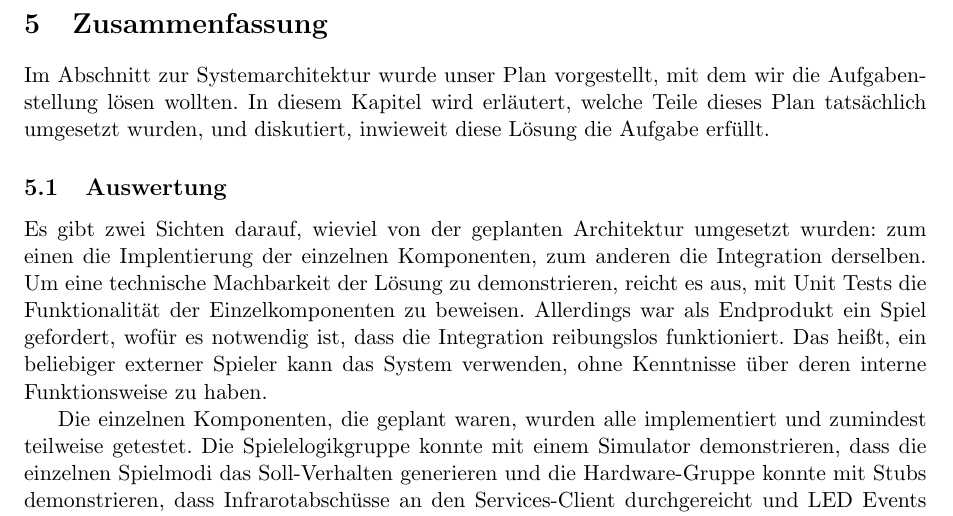
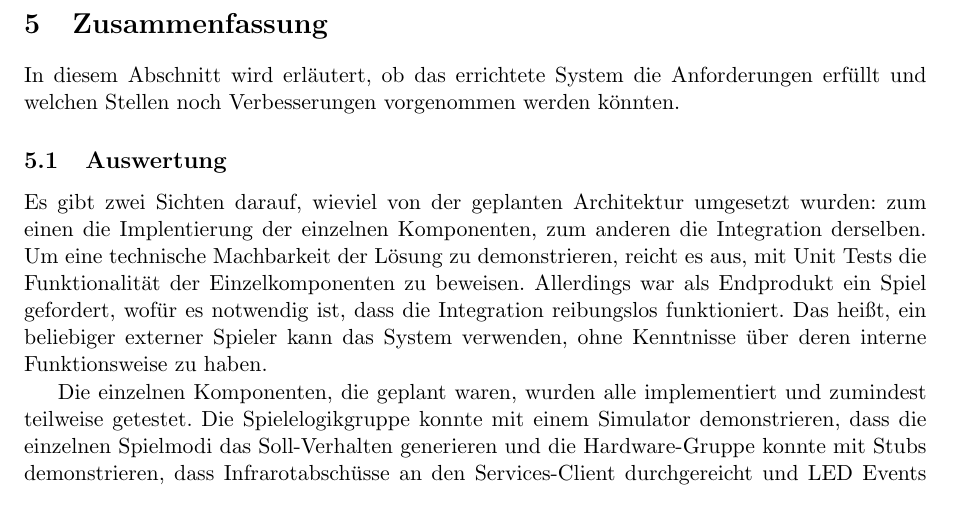
Before and after one commit to Torrintino/semester-project, a LaTeX document (bericht/tex/bericht.tex, which reads bericht/tex/050-zusammenfassung/zusammenfassung.tex): part of page 31 of 31, cut so that both start at the same text. Compiled offline with pdfLaTeX.

Commit message:
Update zusammenfassung.tex

```diff
--- a/bericht/tex/050-zusammenfassung/zusammenfassung.tex
+++ b/bericht/tex/050-zusammenfassung/zusammenfassung.tex
@@ -1,9 +1,7 @@
 \section{Zusammenfassung}
 
-Im Abschnitt zur Systemarchitektur wurde unser Plan vorgestellt, mit dem wir die Aufgabenstellung
-lösen wollten.
-In diesem Kapitel wird erläutert, welche Teile dieses Plan tatsächlich umgesetzt wurden, und
-diskutiert, inwieweit diese Lösung die Aufgabe erfüllt.
+In diesem Abschnitt wird erläutert, ob das errichtete System die Anforderungen
+erfüllt und welchen Stellen noch Verbesserungen vorgenommen werden könnten.
 
 \input{./050-zusammenfassung/auswertung}
 
```
